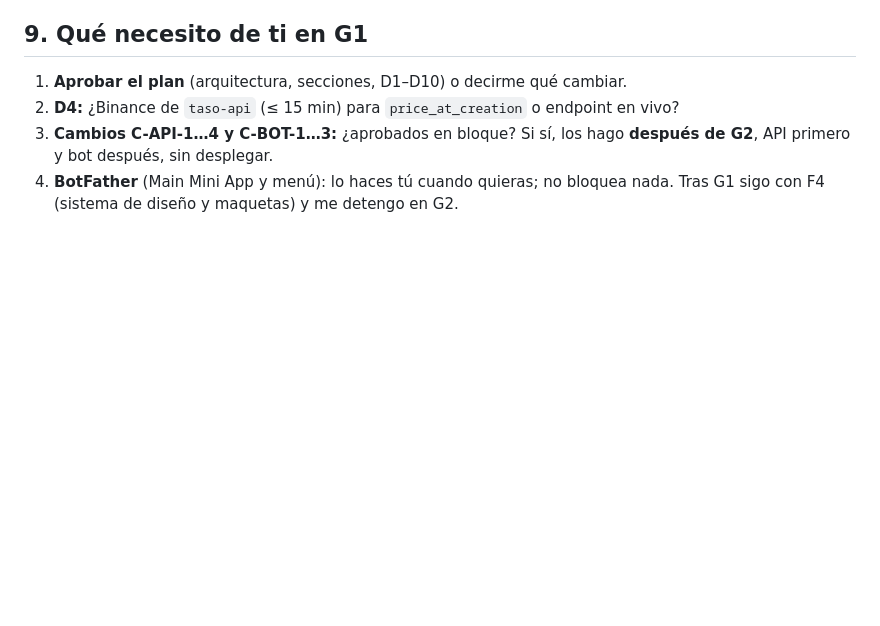
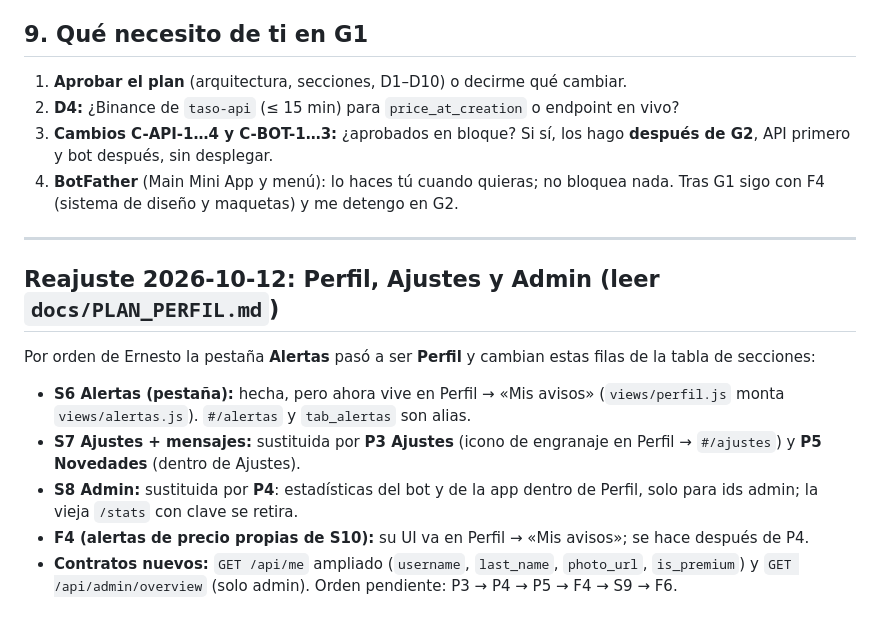
Before and after one commit to TASALO-TEAM/taso-app, a Markdown page: docs/PLAN_REESCRITURA.md, the part around the change. Drawn GitHub-style; blank space fills up the shorter version.

```diff
--- a/docs/PLAN_REESCRITURA.md
+++ b/docs/PLAN_REESCRITURA.md
@@ -117,3 +117,13 @@ Cada sección es una rebanada completa: UI + datos + estados + tests + handoff a
 3. **Cambios C-API-1…4 y C-BOT-1…3:** ¿aprobados en bloque? Si sí, los hago **después de G2**, API primero y bot después, sin desplegar.
 4. **BotFather** (Main Mini App y menú): lo haces tú cuando quieras; no bloquea nada.
 Tras G1 sigo con F4 (sistema de diseño y maquetas) y me detengo en G2.
+
+---
+
+## Reajuste 2026-10-12: Perfil, Ajustes y Admin (leer `docs/PLAN_PERFIL.md`)
+Por orden de Ernesto la pestaña **Alertas** pasó a ser **Perfil** y cambian estas filas de la tabla de secciones:
+- **S6 Alertas (pestaña):** hecha, pero ahora vive en Perfil → «Mis avisos» (`views/perfil.js` monta `views/alertas.js`). `#/alertas` y `tab_alertas` son alias.
+- **S7 Ajustes + mensajes:** sustituida por **P3 Ajustes** (icono de engranaje en Perfil → `#/ajustes`) y **P5 Novedades** (dentro de Ajustes).
+- **S8 Admin:** sustituida por **P4**: estadísticas del bot y de la app dentro de Perfil, solo para ids admin; la vieja `/stats` con clave se retira.
+- **F4 (alertas de precio propias de S10):** su UI va en Perfil → «Mis avisos»; se hace después de P4.
+- **Contratos nuevos:** `GET /api/me` ampliado (`username`, `last_name`, `photo_url`, `is_premium`) y `GET /api/admin/overview` (solo admin). Orden pendiente: P3 → P4 → P5 → F4 → S9 → F6.
```
Also changed, not shown: docs/HANDOFF_AGENTE.md (+9 -0 lines).
